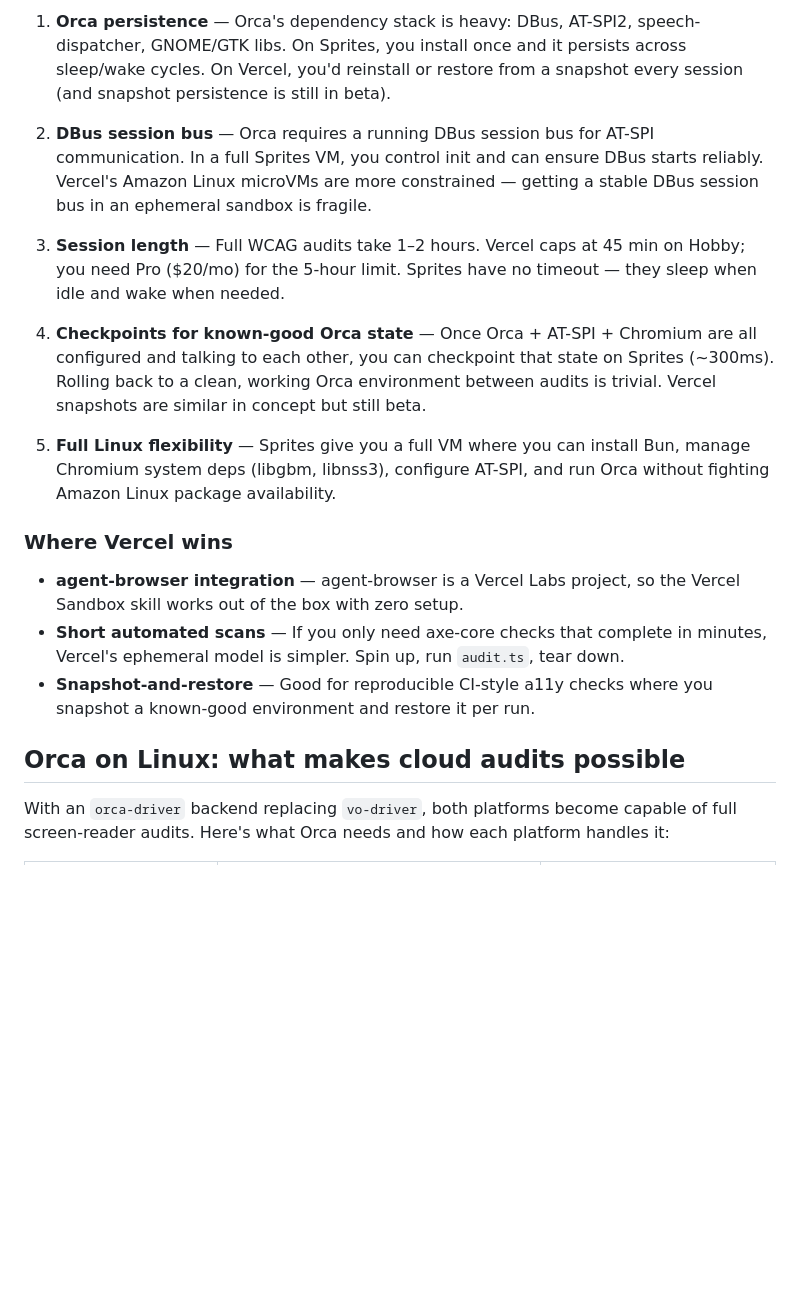
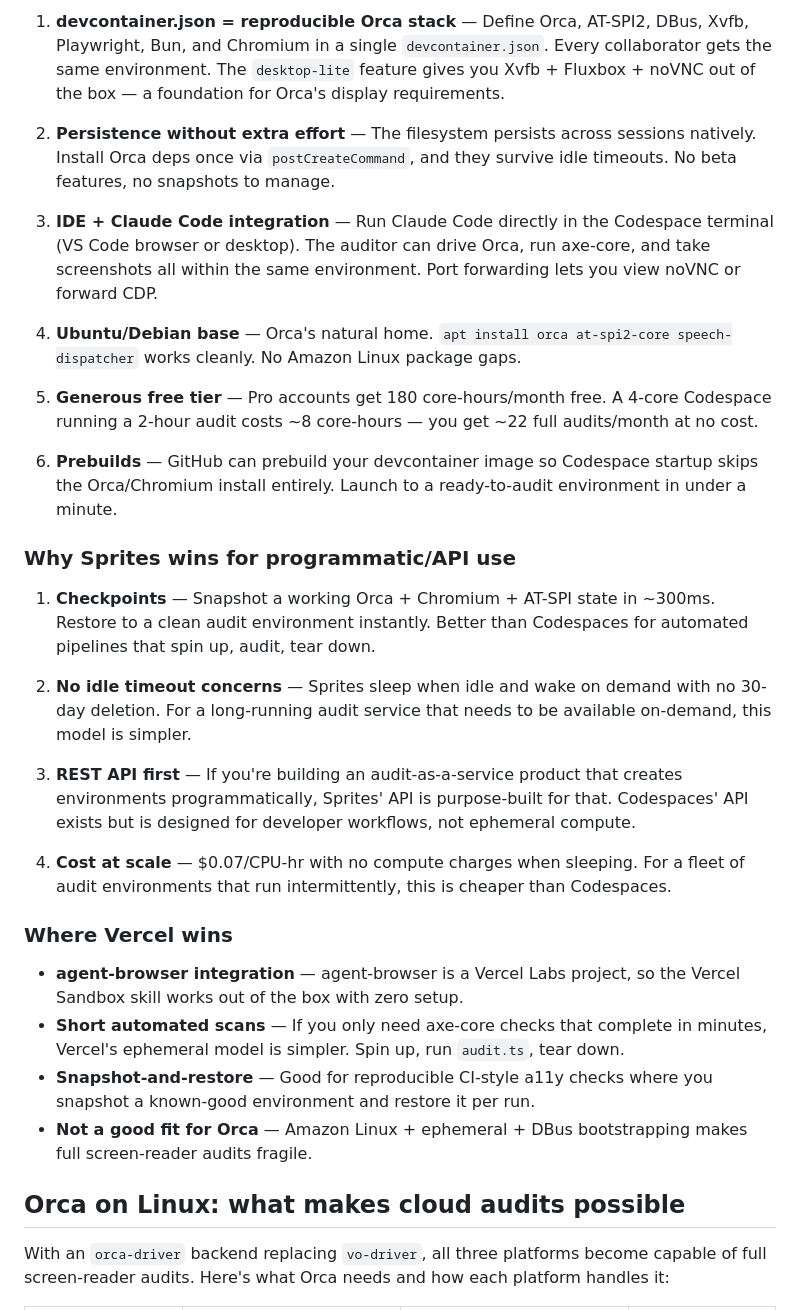
Before and after one commit to estern1011/a11y-auditor, a Markdown page: docs/vercel-sandbox-vs-sprites-dev.md, the part around one of its changes. Drawn GitHub-style; blank space fills up the shorter version.

```diff
--- a/docs/vercel-sandbox-vs-sprites-dev.md
+++ b/docs/vercel-sandbox-vs-sprites-dev.md
@@ -40,21 +41,34 @@
 
-1. **Orca persistence** — Orca's dependency stack is heavy: DBus, AT-SPI2, speech-dispatcher, GNOME/GTK libs. On Sprites, you install once and it persists across sleep/wake cycles. On Vercel, you'd reinstall or restore from a snapshot every session (and snapshot persistence is still in beta).
+1. **devcontainer.json = reproducible Orca stack** — Define Orca, AT-SPI2, DBus, Xvfb, Playwright, Bun, and Chromium in a single `devcontainer.json`. Every collaborator gets the same environment. The `desktop-lite` feature gives you Xvfb + Fluxbox + noVNC out of the box — a foundation for Orca's display requirements.
 
-2. **DBus session bus** — Orca requires a running DBus session bus for AT-SPI communication. In a full Sprites VM, you control init and can ensure DBus starts reliably. Vercel's Amazon Linux microVMs are more constrained — getting a stable DBus session bus in an ephemeral sandbox is fragile.
+2. **Persistence without extra effort** — The filesystem persists across sessions natively. Install Orca deps once via `postCreateCommand`, and they survive idle timeouts. No beta features, no snapshots to manage.
 
-3. **Session length** — Full WCAG audits take 1–2 hours. Vercel caps at 45 min on Hobby; you need Pro ($20/mo) for the 5-hour limit. Sprites have no timeout — they sleep when idle and wake when needed.
+3. **IDE + Claude Code integration** — Run Claude Code directly in the Codespace terminal (VS Code browser or desktop). The auditor can drive Orca, run axe-core, and take screenshots all within the same environment. Port forwarding lets you view noVNC or forward CDP.
 
-4. **Checkpoints for known-good Orca state** — Once Orca + AT-SPI + Chromium are all configured and talking to each other, you can checkpoint that state on Sprites (~300ms). Rolling back to a clean, working Orca environment between audits is trivial. Vercel snapshots are similar in concept but still beta.
+4. **Ubuntu/Debian base** — Orca's natural home. `apt install orca at-spi2-core speech-dispatcher` works cleanly. No Amazon Linux package gaps.
 
-5. **Full Linux flexibility** — Sprites give you a full VM where you can install Bun, manage Chromium system deps (libgbm, libnss3), configure AT-SPI, and run Orca without fighting Amazon Linux package availability.
+5. **Generous free tier** — Pro accounts get 180 core-hours/month free. A 4-core Codespace running a 2-hour audit costs ~8 core-hours — you get ~22 full audits/month at no cost.
+
+6. **Prebuilds** — GitHub can prebuild your devcontainer image so Codespace startup skips the Orca/Chromium install entirely. Launch to a ready-to-audit environment in under a minute.
+
+### Why Sprites wins for programmatic/API use
+
+1. **Checkpoints** — Snapshot a working Orca + Chromium + AT-SPI state in ~300ms. Restore to a clean audit environment instantly. Better than Codespaces for automated pipelines that spin up, audit, tear down.
+
+2. **No idle timeout concerns** — Sprites sleep when idle and wake on demand with no 30-day deletion. For a long-running audit service that needs to be available on-demand, this model is simpler.
+
+3. **REST API first** — If you're building an audit-as-a-service product that creates environments programmatically, Sprites' API is purpose-built for that. Codespaces' API exists but is designed for developer workflows, not ephemeral compute.
+
+4. **Cost at scale** — $0.07/CPU-hr with no compute charges when sleeping. For a fleet of audit environments that run intermittently, this is cheaper than Codespaces.
 
 ### Where Vercel wins
 
 - **agent-browser integration** — agent-browser is a Vercel Labs project, so the Vercel Sandbox skill works out of the box with zero setup.
 - **Short automated scans** — If you only need axe-core checks that complete in minutes, Vercel's ephemeral model is simpler. Spin up, run `audit.ts`, tear down.
 - **Snapshot-and-restore** — Good for reproducible CI-style a11y checks where you snapshot a known-good environment and restore it per run.
+- **Not a good fit for Orca** — Amazon Linux + ephemeral + DBus bootstrapping makes full screen-reader audits fragile.
 
 ## Orca on Linux: what makes cloud audits possible
 
-With an `orca-driver` backend replacing `vo-driver`, both platforms become capable of full screen-reader audits. Here's what Orca needs and how each platform handles it:
+With an `orca-driver` backend replacing `vo-driver`, all three platforms become capable of full screen-reader audits. Here's what Orca needs and how each platform handles it:
 
```
Also changed, not shown: other parts of docs/vercel-sandbox-vs-sprites-dev.md (+80 -29 lines).
